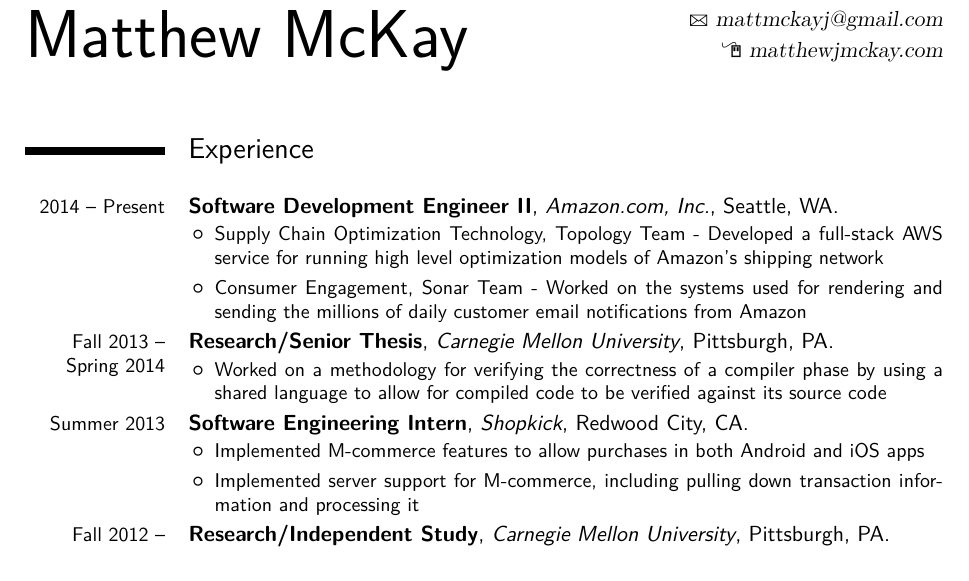
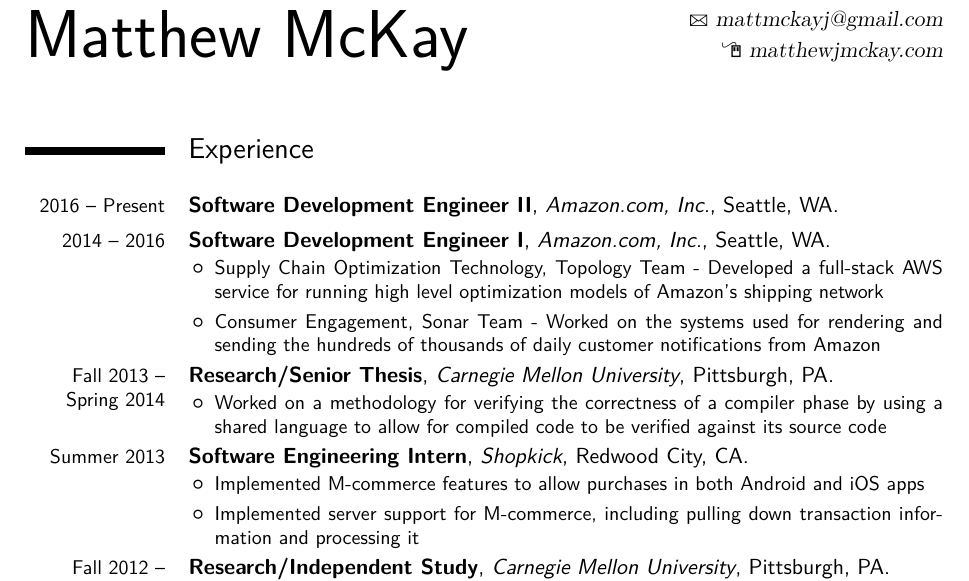
Before and after one commit to Frost36/Resume, a LaTeX CV (latex/resume.tex): part of the page, cut so that both start at the same text. Compiled offline with pdfLaTeX.

Commit message:
Update Resume to more accurately reflect Amazon roles

```diff
--- a/latex/resume.tex
+++ b/latex/resume.tex
@@ -37,10 +37,11 @@
 \begin{document}
 \maketitle
 \section{Experience}
-\cventry{2014 -- Present}{Software Development Engineer II}{Amazon.com, Inc.}{Seattle, WA}{}{
+\cventry{2016 -- Present}{Software Development Engineer II}{Amazon.com, Inc.}{Seattle, WA}{}{}
+\cventry{2014 -- 2016}{Software Development Engineer I}{Amazon.com, Inc.}{Seattle, WA}{}{
 \begin{itemize}%
 \item Supply Chain Optimization Technology, Topology Team - Developed a full-stack AWS service for running high level optimization models of Amazon's shipping network
-\item Consumer Engagement, Sonar Team - Worked on the systems used for rendering and sending the millions of daily customer email notifications from Amazon
+\item Consumer Engagement, Sonar Team - Worked on the systems used for rendering and sending the hundreds of thousands of daily customer notifications from Amazon
 \end{itemize}}
 \cventry{Fall 2013 -- Spring 2014}{Research/Senior Thesis}{Carnegie Mellon University}{Pittsburgh, PA}{}{
 \begin{itemize}%
```
Also changed, not shown: latex/resume.pdf.
